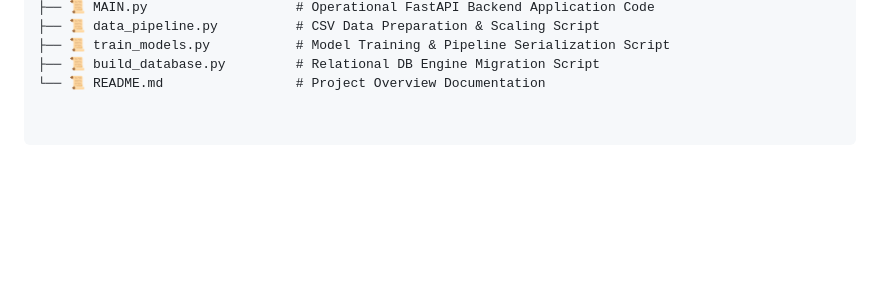
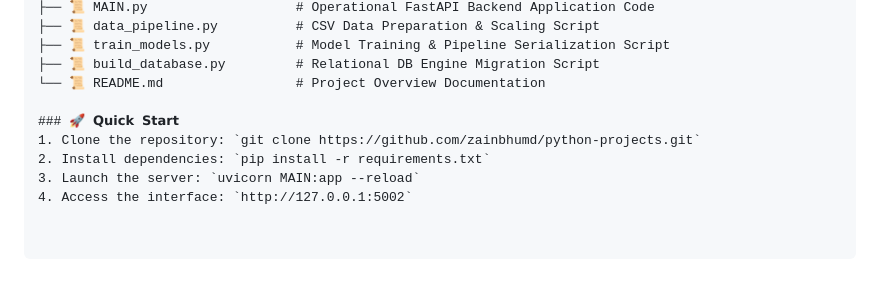
Before and after one commit to zainbhumd/python-projects, a Markdown page: README.md, the part around one of its changes. GitHub-like rendering; blank space fills up the shorter version.

```diff
--- a/README.md
+++ b/README.md
@@ -66,3 +79,9 @@ This project was built as a coordinated full-stack engineering effort:
 ├── 📜 train_models.py           # Model Training & Pipeline Serialization Script
 ├── 📜 build_database.py         # Relational DB Engine Migration Script
 └── 📜 README.md                 # Project Overview Documentation
+
+### 🚀 𝗤𝘂𝗶𝗰𝗸 𝗦𝘁𝗮𝗿𝘁
+1. Clone the repository: `git clone https://github.com/zainbhumd/python-projects.git`
+2. Install dependencies: `pip install -r requirements.txt`
+3. Launch the server: `uvicorn MAIN:app --reload`
+4. Access the interface: `http://127.0.0.1:5002`
```
Also changed, not shown: other parts of README.md (+21 -8 lines).
